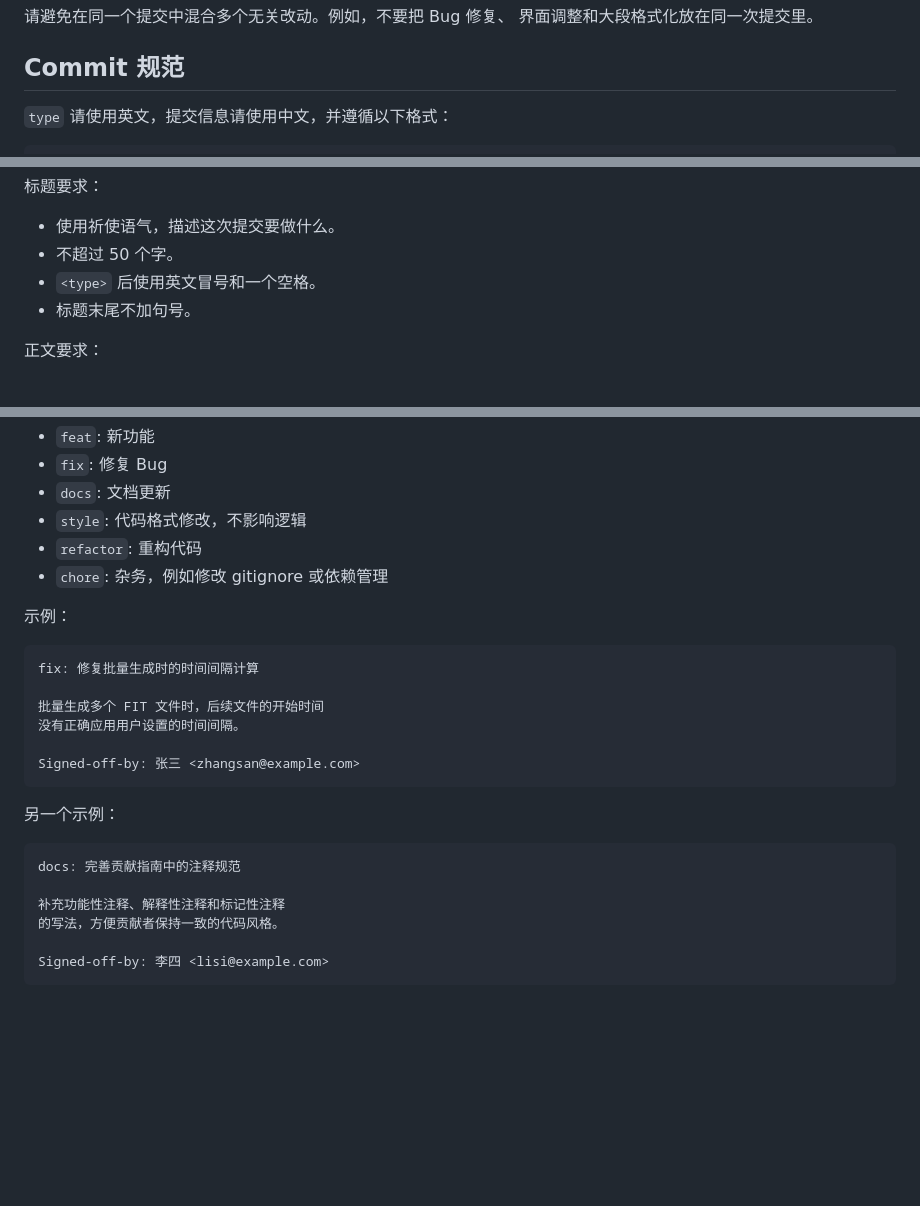
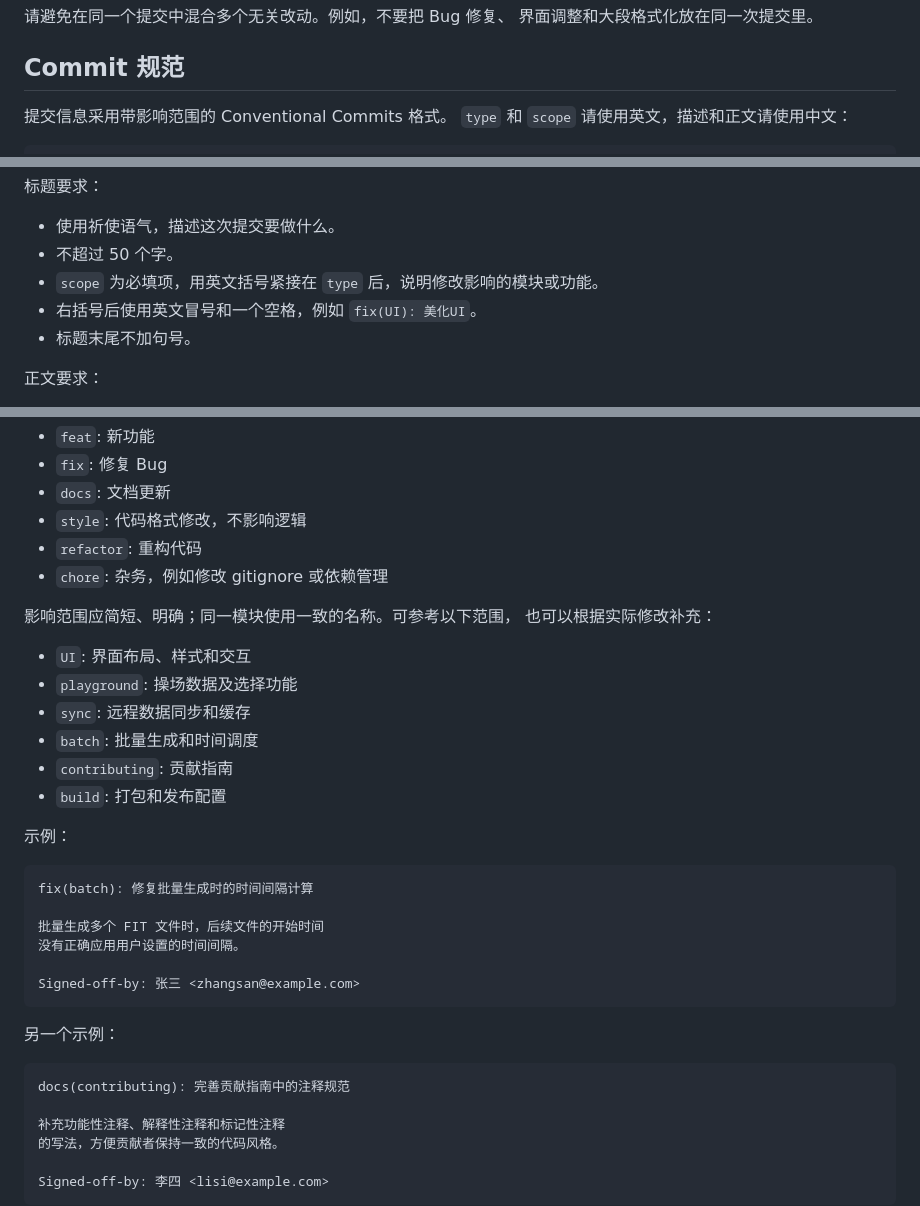
Before and after one commit to IAMAI-Dev/KeepTrack, a Markdown page: CONTRIBUTING.md, 3 parts joined by grey strips. GitHub-like rendering; blank space fills up the shorter version.

Commit message:
docs(contributing): 规范提交信息的影响范围
Signed-off-by: IAMAI <kisshoot1@gmail.com>

````diff
--- a/CONTRIBUTING.md
+++ b/CONTRIBUTING.md
@@ -39,6 +39,7 @@ KeepTrack 目前是一个基于 Python 和 Tkinter 的桌面工具，核心代
 
 ## Commit 规范
 
-`type` 请使用英文，提交信息请使用中文，并遵循以下格式：
+提交信息采用带影响范围的 Conventional Commits 格式。
+`type` 和 `scope` 请使用英文，描述和正文请使用中文：
 
 ```text
@@ -53,7 +54,8 @@ Signed-off-by: Name <email>
 
 - 使用祈使语气，描述这次提交要做什么。
 - 不超过 50 个字。
-- `<type>` 后使用英文冒号和一个空格。
+- `scope` 为必填项，用英文括号紧接在 `type` 后，说明修改影响的模块或功能。
+- 右括号后使用英文冒号和一个空格，例如 `fix(UI): 美化UI`。
 - 标题末尾不加句号。
 
 正文要求：
@@ -81,10 +83,20 @@ Signed-off-by: Name <email>
 - `refactor`: 重构代码
 - `chore`: 杂务，例如修改 gitignore 或依赖管理
 
+影响范围应简短、明确；同一模块使用一致的名称。可参考以下范围，
+也可以根据实际修改补充：
+
+- `UI`: 界面布局、样式和交互
+- `playground`: 操场数据及选择功能
+- `sync`: 远程数据同步和缓存
+- `batch`: 批量生成和时间调度
+- `contributing`: 贡献指南
+- `build`: 打包和发布配置
+
 示例：
 
 ```text
-fix: 修复批量生成时的时间间隔计算
+fix(batch): 修复批量生成时的时间间隔计算
 
 批量生成多个 FIT 文件时，后续文件的开始时间
 没有正确应用用户设置的时间间隔。
@@ -95,7 +107,7 @@ Signed-off-by: 张三 <zhangsan@example.com>
 另一个示例：
 
 ```text
-docs: 完善贡献指南中的注释规范
+docs(contributing): 完善贡献指南中的注释规范
 
 补充功能性注释、解释性注释和标记性注释
 的写法，方便贡献者保持一致的代码风格。
````
Also changed, not shown: other parts of CONTRIBUTING.md (+1 -1 lines).
